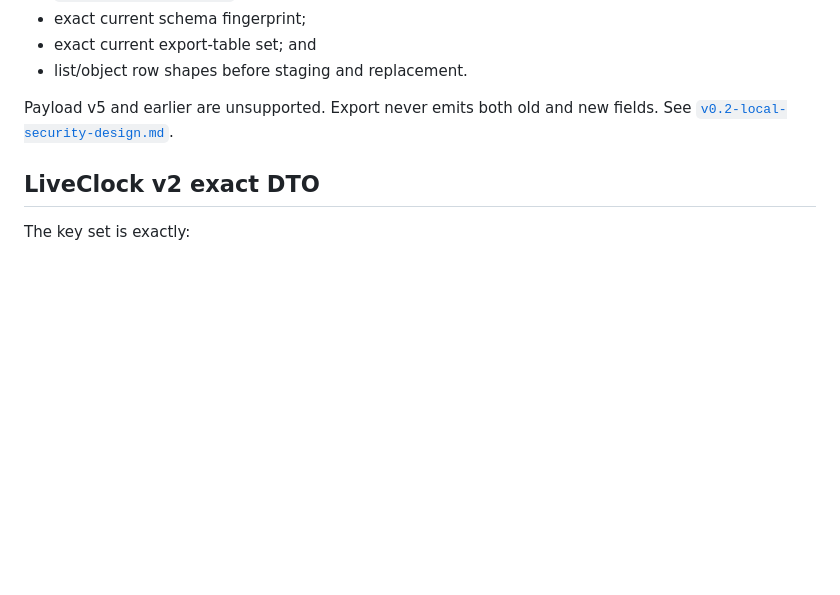
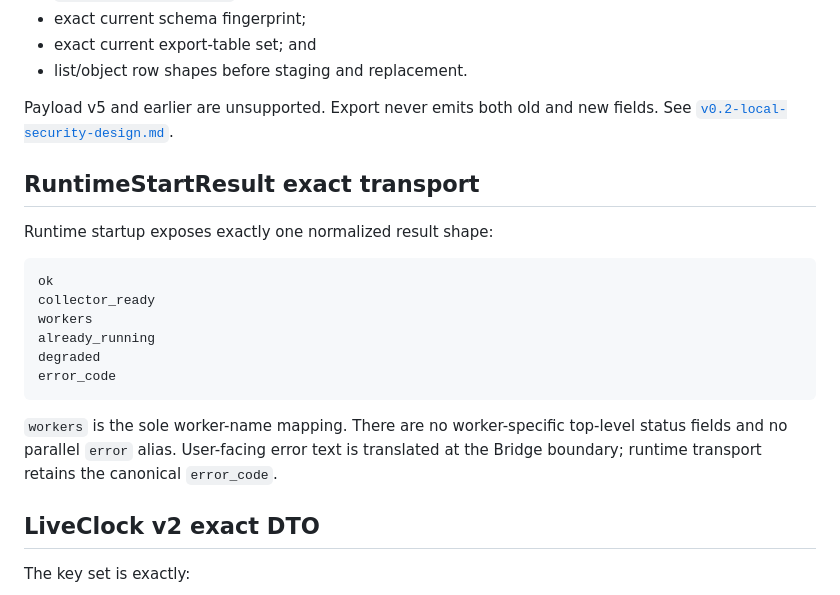
Before and after one commit to FISHOUTOFNET/worktrace, a Markdown page: docs/runtime-contracts.md, the part around the change. GitHub-like rendering; blank space fills up the shorter version.

Commit message:
Stabilize final regression convergence

````diff
--- a/docs/runtime-contracts.md
+++ b/docs/runtime-contracts.md
@@ -38,6 +38,23 @@ concurrent-write races rather than duplicate service logic.
 
 Payload v5 and earlier are unsupported. Export never emits both old and new
 fields. See [`v0.2-local-security-design.md`](v0.2-local-security-design.md).
+
+## RuntimeStartResult exact transport
+
+Runtime startup exposes exactly one normalized result shape:
+
+```text
+ok
+collector_ready
+workers
+already_running
+degraded
+error_code
+```
+
+`workers` is the sole worker-name mapping. There are no worker-specific top-level
+status fields and no parallel `error` alias. User-facing error text is translated
+at the Bridge boundary; runtime transport retains the canonical `error_code`.
 
 ## LiveClock v2 exact DTO
 
````
